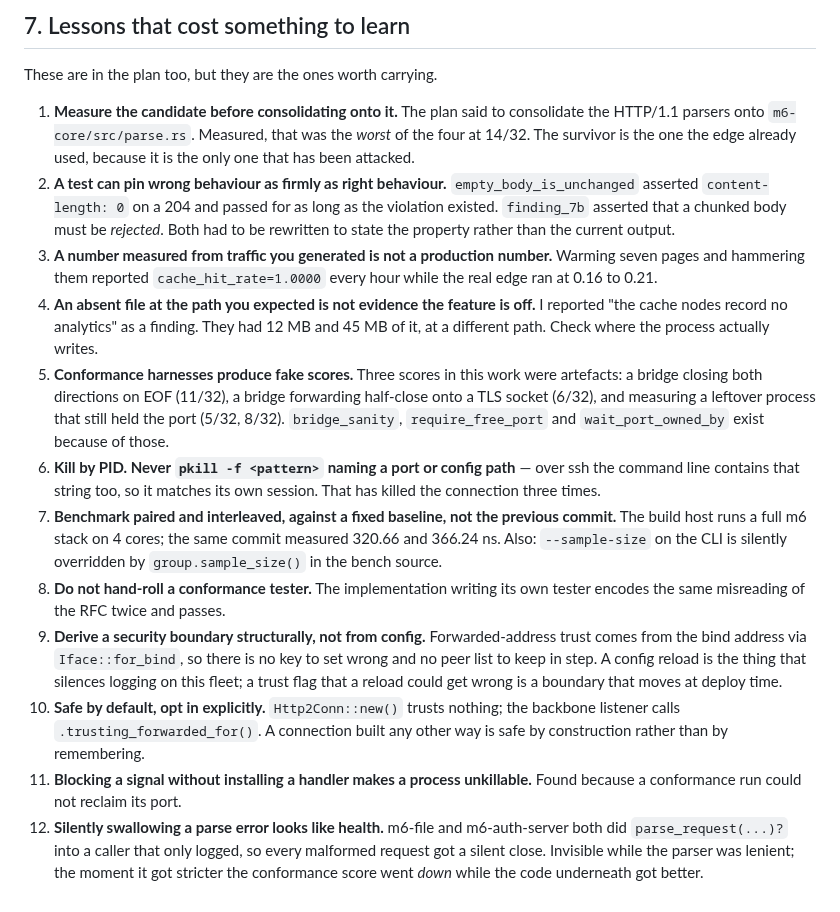
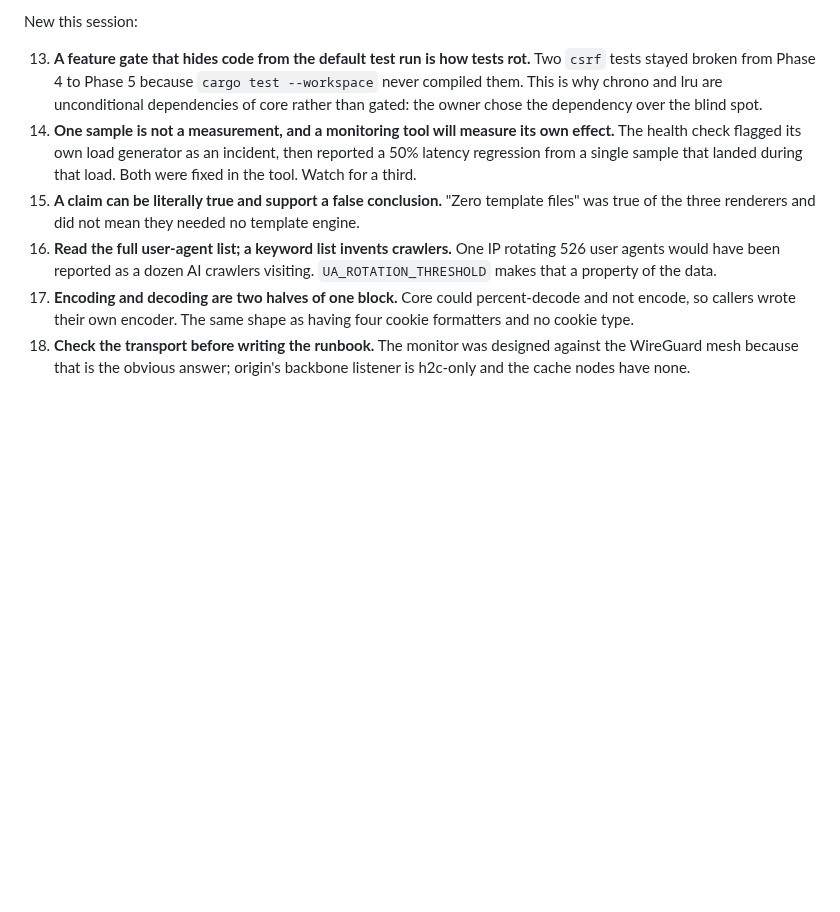
Before and after one commit to mgrosvenor/m6, a Markdown page: HANDOVER.md, the part around one of its changes. Drawn GitHub-style; blank space fills up the shorter version.

```diff
--- a/HANDOVER.md
+++ b/HANDOVER.md
@@ -245,50 +280,24 @@ Also fixed along the way, and also awaiting the same deploy:
 
-## 7. Lessons that cost something to learn
+New this session:
 
-These are in the plan too, but they are the ones worth carrying.
-
-1. **Measure the candidate before consolidating onto it.** The plan said to
-   consolidate the HTTP/1.1 parsers onto `m6-core/src/parse.rs`. Measured, that
-   was the *worst* of the four at 14/32. The survivor is the one the edge
-   already used, because it is the only one that has been attacked.
-2. **A test can pin wrong behaviour as firmly as right behaviour.**
-   `empty_body_is_unchanged` asserted `content-length: 0` on a 204 and passed
-   for as long as the violation existed. `finding_7b` asserted that a chunked
-   body must be *rejected*. Both had to be rewritten to state the property
-   rather than the current output.
-3. **A number measured from traffic you generated is not a production number.**
-   Warming seven pages and hammering them reported `cache_hit_rate=1.0000` every
-   hour while the real edge ran at 0.16 to 0.21.
-4. **An absent file at the path you expected is not evidence the feature is
-   off.** I reported "the cache nodes record no analytics" as a finding. They
-   had 12 MB and 45 MB of it, at a different path. Check where the process
-   actually writes.
-5. **Conformance harnesses produce fake scores.** Three scores in this work were
-   artefacts: a bridge closing both directions on EOF (11/32), a bridge
-   forwarding half-close onto a TLS socket (6/32), and measuring a leftover
-   process that still held the port (5/32, 8/32). `bridge_sanity`,
-   `require_free_port` and `wait_port_owned_by` exist because of those.
-6. **Kill by PID. Never `pkill -f <pattern>` naming a port or config path** —
-   over ssh the command line contains that string too, so it matches its own
-   session. That has killed the connection three times.
-7. **Benchmark paired and interleaved, against a fixed baseline, not the
-   previous commit.** The build host runs a full m6 stack on 4 cores; the same
-   commit measured 320.66 and 366.24 ns. Also: `--sample-size` on the CLI is
-   silently overridden by `group.sample_size()` in the bench source.
-8. **Do not hand-roll a conformance tester.** The implementation writing its own
-   tester encodes the same misreading of the RFC twice and passes.
-9. **Derive a security boundary structurally, not from config.** Forwarded-address
-   trust comes from the bind address via `Iface::for_bind`, so there is no key to
-   set wrong and no peer list to keep in step. A config reload is the thing that
-   silences logging on this fleet; a trust flag that a reload could get wrong is
-   a boundary that moves at deploy time.
-10. **Safe by default, opt in explicitly.** `Http2Conn::new()` trusts nothing;
-    the backbone listener calls `.trusting_forwarded_for()`. A connection built
-    any other way is safe by construction rather than by remembering.
-11. **Blocking a signal without installing a handler makes a process
-    unkillable.** Found because a conformance run could not reclaim its port.
-12. **Silently swallowing a parse error looks like health.** m6-file and
-    m6-auth-server both did `parse_request(...)?` into a caller that only
-    logged, so every malformed request got a silent close. Invisible while the
-    parser was lenient; the moment it got stricter the conformance score went
-    *down* while the code underneath got better.
+13. **A feature gate that hides code from the default test run is how tests
+    rot.** Two `csrf` tests stayed broken from Phase 4 to Phase 5 because
+    `cargo test --workspace` never compiled them. This is why chrono and lru
+    are unconditional dependencies of core rather than gated: the owner chose
+    the dependency over the blind spot.
+14. **One sample is not a measurement, and a monitoring tool will measure its
+    own effect.** The health check flagged its own load generator as an
+    incident, then reported a 50% latency regression from a single sample that
+    landed during that load. Both were fixed in the tool. Watch for a third.
+15. **A claim can be literally true and support a false conclusion.** "Zero
+    template files" was true of the three renderers and did not mean they
+    needed no template engine.
+16. **Read the full user-agent list; a keyword list invents crawlers.** One IP
+    rotating 526 user agents would have been reported as a dozen AI crawlers
+    visiting. `UA_ROTATION_THRESHOLD` makes that a property of the data.
+17. **Encoding and decoding are two halves of one block.** Core could
+    percent-decode and not encode, so callers wrote their own encoder. The same
+    shape as having four cookie formatters and no cookie type.
+18. **Check the transport before writing the runbook.** The monitor was
+    designed against the WireGuard mesh because that is the obvious answer;
+    origin's backbone listener is h2c-only and the cache nodes have none.
```
Also changed, not shown: other parts of HANDOVER.md (+195 -160 lines), docs/CONSOLIDATION-TODO.md (+15 -13 lines).
